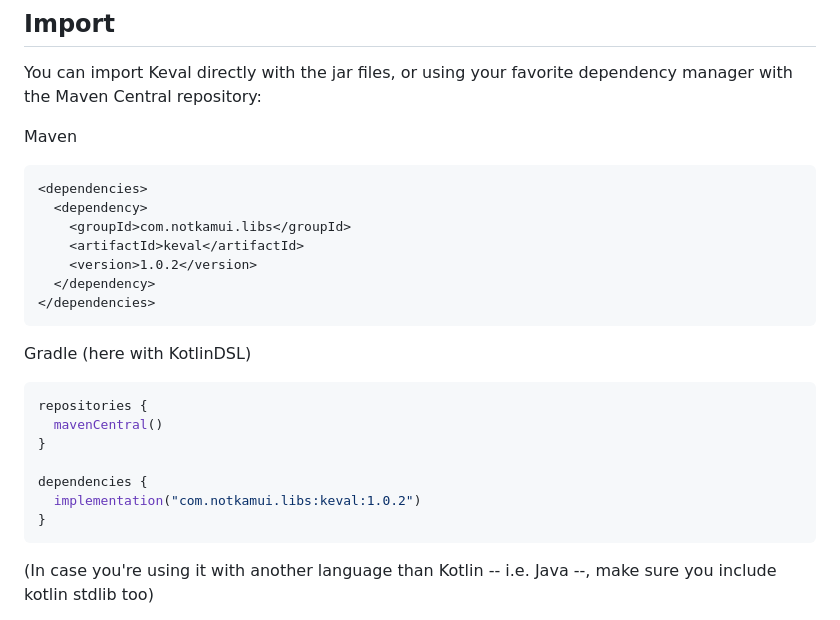
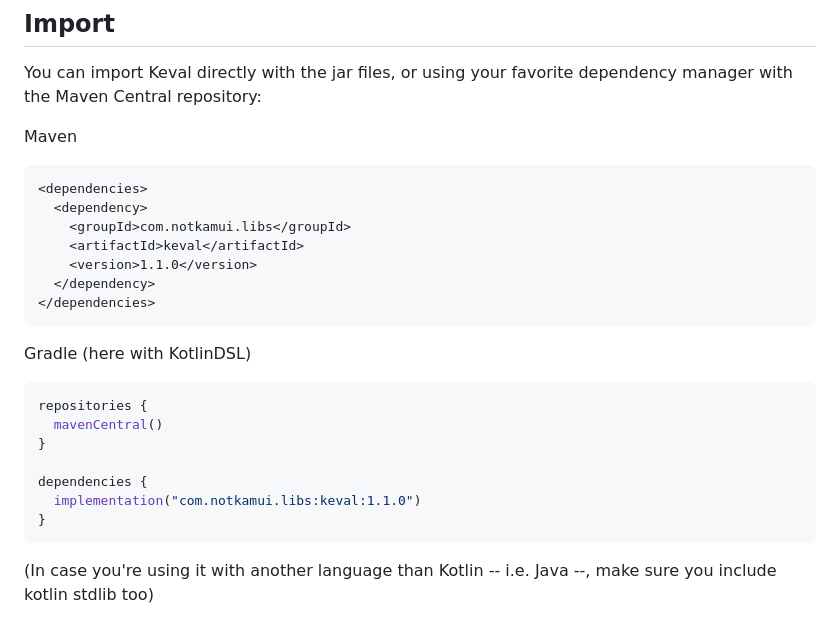
Before and after one commit to notKamui/Keval, a Markdown page: README.md, the part around the change. GitHub-like rendering.

````diff
--- a/README.md
+++ b/README.md
@@ -20,7 +20,7 @@ Maven
   <dependency>
     <groupId>com.notkamui.libs</groupId>
     <artifactId>keval</artifactId>
-    <version>1.0.2</version>
+    <version>1.1.0</version>
   </dependency>
 </dependencies>
 ```
@@ -33,7 +33,7 @@ repositories {
 }
 
 dependencies {
-  implementation("com.notkamui.libs:keval:1.0.2")
+  implementation("com.notkamui.libs:keval:1.1.0")
 }
 ```
 
````
